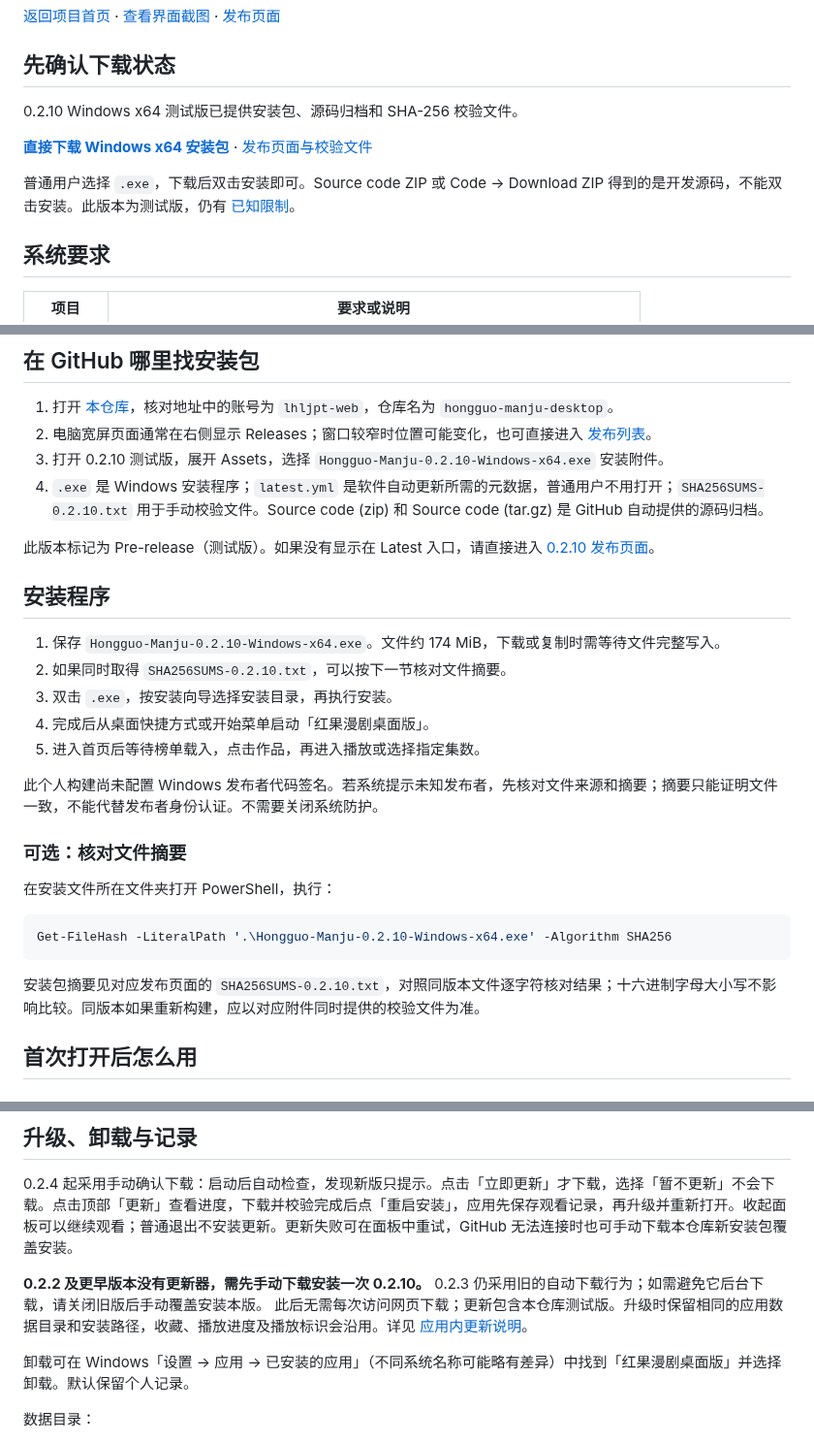
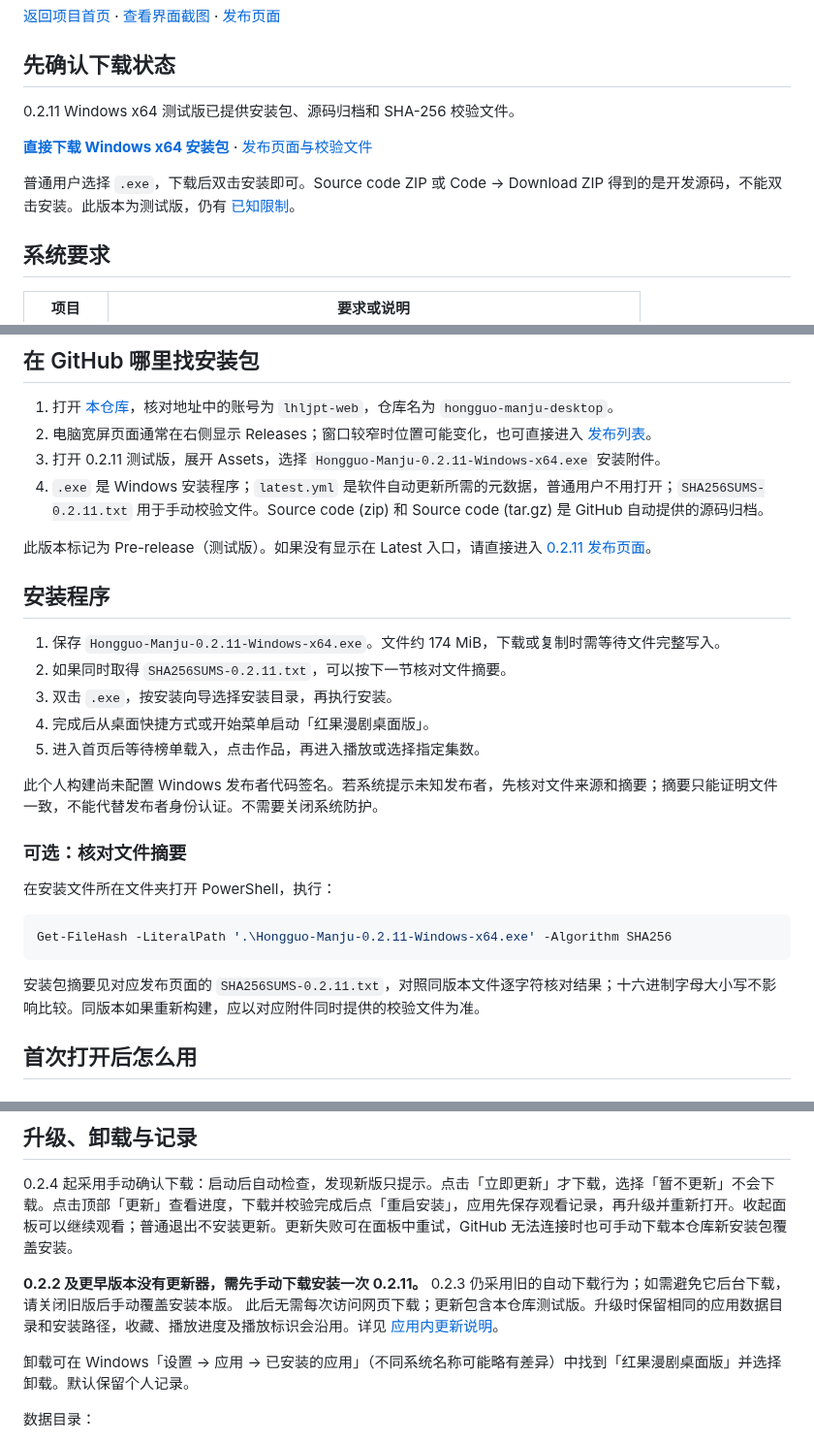
Before and after one commit to hwoc192-ahong/hongguo-manju-desktop, a Markdown page: docs/installation.md, 3 parts joined by grey strips. Shown at 97% size. Rendered like a GitHub page.

````diff
--- a/docs/installation.md
+++ b/docs/installation.md
@@ -4,5 +4,5 @@
 
 ## 先确认下载状态
 
-0.2.10 Windows x64 测试版已提供安装包、源码归档和 SHA-256 校验文件。
+0.2.11 Windows x64 测试版已提供安装包、源码归档和 SHA-256 校验文件。
 
@@ -27,15 +27,15 @@
 
 1. 打开 [本仓库](https://github.com/lhljpt-web/hongguo-manju-desktop)，核对地址中的账号为 `lhljpt-web`，仓库名为 `hongguo-manju-desktop`。
 2. 电脑宽屏页面通常在右侧显示 Releases；窗口较窄时位置可能变化，也可直接进入 [发布列表](https://github.com/lhljpt-web/hongguo-manju-desktop/releases)。
-3. 打开 0.2.10 测试版，展开 Assets，选择 `Hongguo-Manju-0.2.10-Windows-x64.exe` 安装附件。
-4. `.exe` 是 Windows 安装程序；`latest.yml` 是软件自动更新所需的元数据，普通用户不用打开；`SHA256SUMS-0.2.10.txt` 用于手动校验文件。Source code (zip) 和 Source code (tar.gz) 是 GitHub 自动提供的源码归档。
+3. 打开 0.2.11 测试版，展开 Assets，选择 `Hongguo-Manju-0.2.11-Windows-x64.exe` 安装附件。
+4. `.exe` 是 Windows 安装程序；`latest.yml` 是软件自动更新所需的元数据，普通用户不用打开；`SHA256SUMS-0.2.11.txt` 用于手动校验文件。Source code (zip) 和 Source code (tar.gz) 是 GitHub 自动提供的源码归档。
 
-此版本标记为 Pre-release（测试版）。如果没有显示在 Latest 入口，请直接进入 [0.2.10 发布页面](https://github.com/lhljpt-web/hongguo-manju-desktop/releases/tag/v0.2.10)。
+此版本标记为 Pre-release（测试版）。如果没有显示在 Latest 入口，请直接进入 [0.2.11 发布页面](https://github.com/lhljpt-web/hongguo-manju-desktop/releases/tag/v0.2.11)。
 
 ## 安装程序
 
-1. 保存 `Hongguo-Manju-0.2.10-Windows-x64.exe`。文件约 174 MiB，下载或复制时需等待文件完整写入。
-2. 如果同时取得 `SHA256SUMS-0.2.10.txt`，可以按下一节核对文件摘要。
+1. 保存 `Hongguo-Manju-0.2.11-Windows-x64.exe`。文件约 174 MiB，下载或复制时需等待文件完整写入。
+2. 如果同时取得 `SHA256SUMS-0.2.11.txt`，可以按下一节核对文件摘要。
 3. 双击 `.exe`，按安装向导选择安装目录，再执行安装。
 4. 完成后从桌面快捷方式或开始菜单启动「红果漫剧桌面版」。
 5. 进入首页后等待榜单载入，点击作品，再进入播放或选择指定集数。
@@ -47,10 +47,10 @@
 在安装文件所在文件夹打开 PowerShell，执行：
 
 ```powershell
-Get-FileHash -LiteralPath '.\Hongguo-Manju-0.2.10-Windows-x64.exe' -Algorithm SHA256
+Get-FileHash -LiteralPath '.\Hongguo-Manju-0.2.11-Windows-x64.exe' -Algorithm SHA256
 ```
 
-安装包摘要见对应发布页面的 `SHA256SUMS-0.2.10.txt`，对照同版本文件逐字符核对结果；十六进制字母大小写不影响比较。同版本如果重新构建，应以对应附件同时提供的校验文件为准。
+安装包摘要见对应发布页面的 `SHA256SUMS-0.2.11.txt`，对照同版本文件逐字符核对结果；十六进制字母大小写不影响比较。同版本如果重新构建，应以对应附件同时提供的校验文件为准。
 
 ## 首次打开后怎么用
 
@@ -85,7 +85,7 @@ Get-FileHash -LiteralPath '.\Hongguo-Manju-0.2.10-Windows-x64.exe' -Algorithm SH
 
 0.2.4 起采用手动确认下载：启动后自动检查，发现新版只提示。点击「立即更新」才下载，选择「暂不更新」不会下载。点击顶部「更新」查看进度，下载并校验完成后点「重启安装」，应用先保存观看记录，再升级并重新打开。收起面板可以继续观看；普通退出不安装更新。更新失败可在面板中重试，GitHub 无法连接时也可手动下载本仓库新安装包覆盖安装。
 
-**0.2.2 及更早版本没有更新器，需先手动下载安装一次 0.2.10。** 0.2.3 仍采用旧的自动下载行为；如需避免它后台下载，请关闭旧版后手动覆盖安装本版。 此后无需每次访问网页下载；更新包含本仓库测试版。升级时保留相同的应用数据目录和安装路径，收藏、播放进度及播放标识会沿用。详见 [应用内更新说明](auto-update.md)。
+**0.2.2 及更早版本没有更新器，需先手动下载安装一次 0.2.11。** 0.2.3 仍采用旧的自动下载行为；如需避免它后台下载，请关闭旧版后手动覆盖安装本版。 此后无需每次访问网页下载；更新包含本仓库测试版。升级时保留相同的应用数据目录和安装路径，收藏、播放进度及播放标识会沿用。详见 [应用内更新说明](auto-update.md)。
 
 卸载可在 Windows「设置 → 应用 → 已安装的应用」（不同系统名称可能略有差异）中找到「红果漫剧桌面版」并选择卸载。默认保留个人记录。
 
````
Also changed, not shown: other parts of docs/installation.md (+5 -3 lines), README.md (+15 -9 lines), docs/cache-progress-validation.md (added, +30 -0 lines), docs/plans/2026-10-23-cache-progress.md (added, +11 -0 lines), docs/releases/v0.2.11.md (added, +16 -0 lines), docs/screenshots/cache-progress.png (added), 9 other files.
